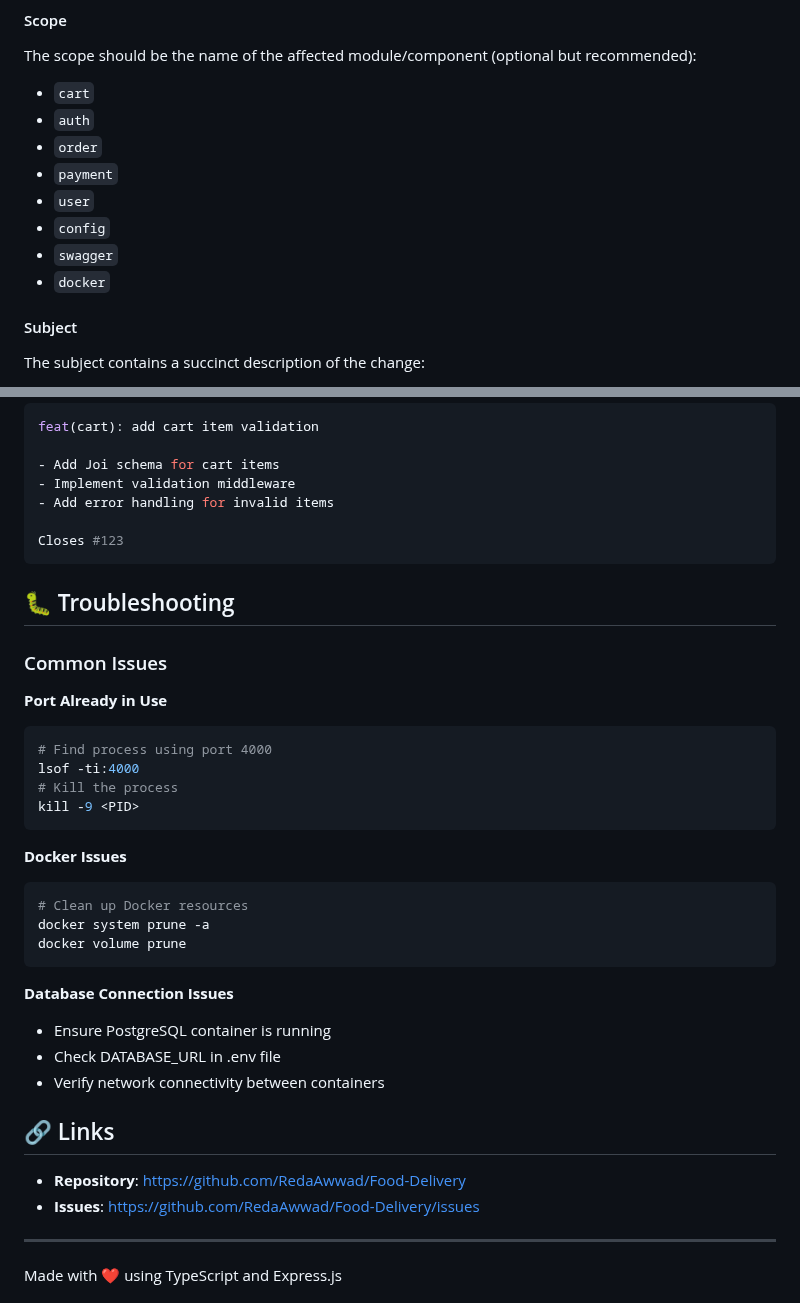
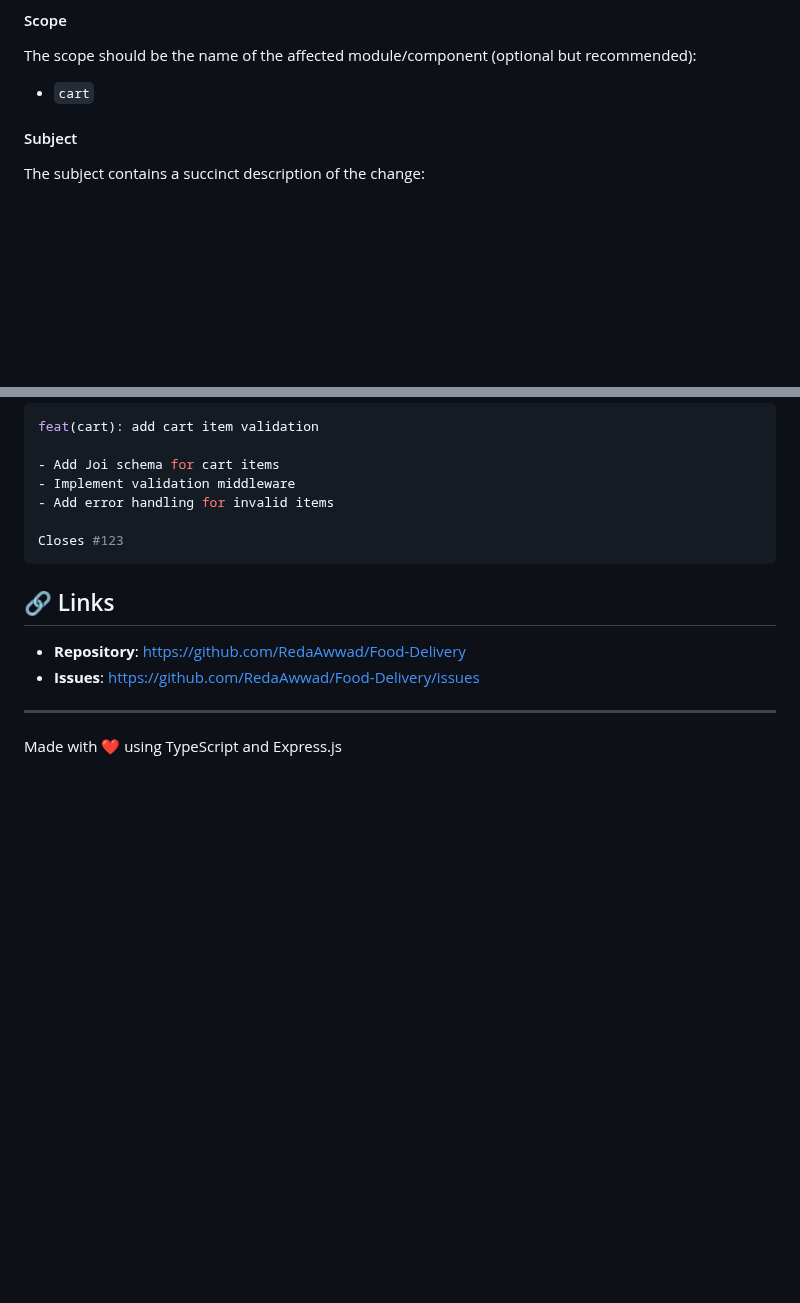
Before and after one commit to RedaAwwad/Food-Delivery, a Markdown page: README.md, 2 parts joined by grey strips. GitHub-like rendering; blank space fills up the shorter version.

Commit message:
chore(init): update ReadMe file

````diff
--- a/README.md
+++ b/README.md
@@ -268,13 +268,6 @@ Must be one of the following:
 The scope should be the name of the affected module/component (optional but recommended):
 
 - `cart`
-- `auth`
-- `order`
-- `payment`
-- `user`
-- `config`
-- `swagger`
-- `docker`
 
 #### Subject
 
@@ -320,33 +313,6 @@ feat(cart): add cart item validation
 Closes #123
 ```
 
-## 🐛 Troubleshooting
-
-### Common Issues
-
-**Port Already in Use**
-
-```bash
-# Find process using port 4000
-lsof -ti:4000
-# Kill the process
-kill -9 <PID>
-```
-
-**Docker Issues**
-
-```bash
-# Clean up Docker resources
-docker system prune -a
-docker volume prune
-```
-
-**Database Connection Issues**
-
-- Ensure PostgreSQL container is running
-- Check DATABASE_URL in .env file
-- Verify network connectivity between containers
-
 ## 🔗 Links
 
 - **Repository**: [https://github.com/RedaAwwad/Food-Delivery](https://github.com/RedaAwwad/Food-Delivery)
````
